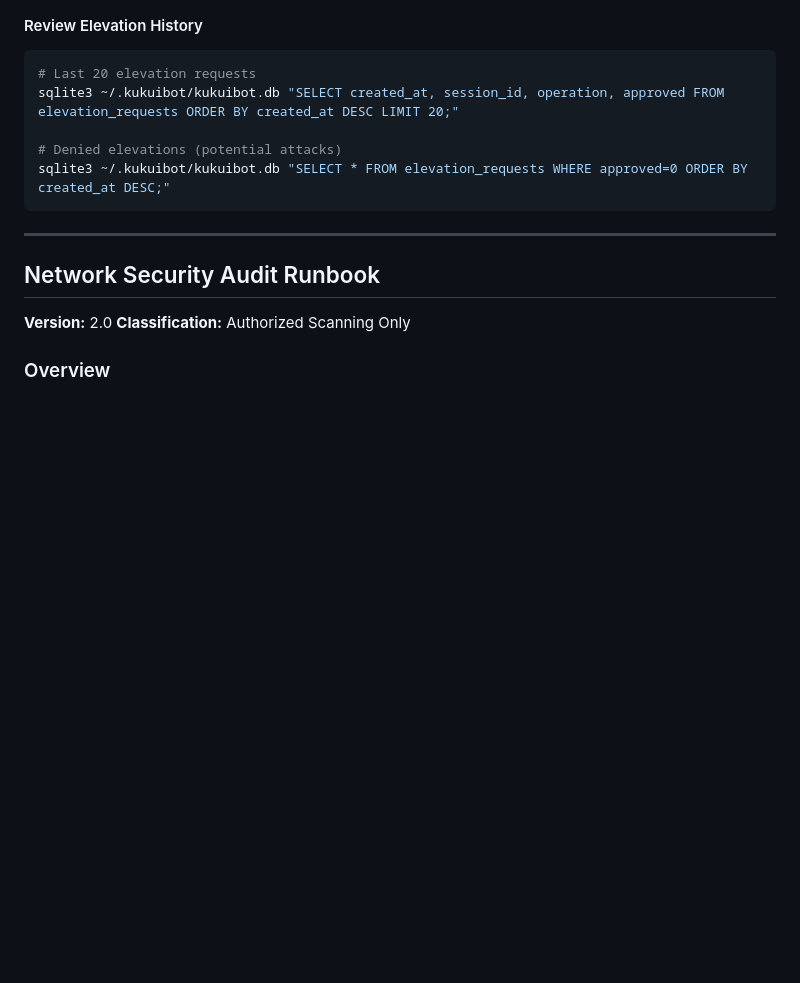
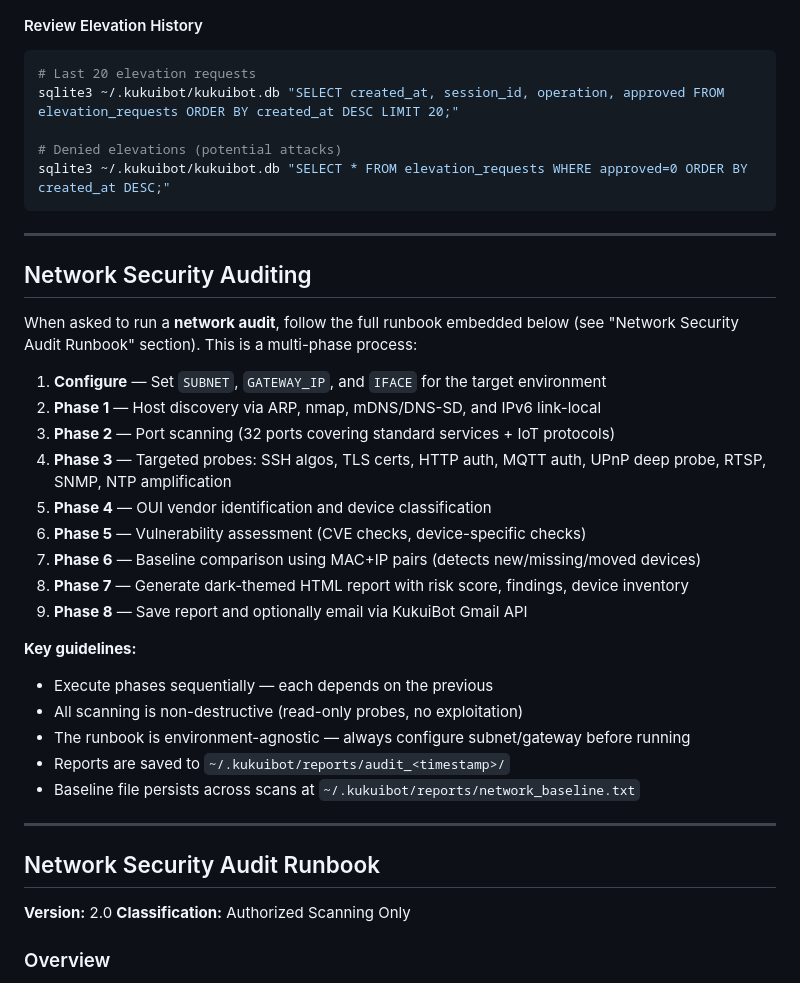
Before and after one commit to ryanjw888/KukuiBot, a Markdown page: workers/it-admin.md, the part around the change. GitHub-like rendering; blank space fills up the shorter version.

Commit message:
docs: add network audit overview section to IT admin worker
Co-Authored-By: Claude Opus 4.6 <noreply@anthropic.com>

````diff
--- a/workers/it-admin.md
+++ b/workers/it-admin.md
@@ -78,6 +78,29 @@ sqlite3 ~/.kukuibot/kukuibot.db "SELECT created_at, session_id, operation, appro
 # Denied elevations (potential attacks)
 sqlite3 ~/.kukuibot/kukuibot.db "SELECT * FROM elevation_requests WHERE approved=0 ORDER BY created_at DESC;"
 ```
+
+---
+
+## Network Security Auditing
+
+When asked to run a **network audit**, follow the full runbook embedded below (see "Network Security Audit Runbook" section). This is a multi-phase process:
+
+1. **Configure** — Set `SUBNET`, `GATEWAY_IP`, and `IFACE` for the target environment
+2. **Phase 1** — Host discovery via ARP, nmap, mDNS/DNS-SD, and IPv6 link-local
+3. **Phase 2** — Port scanning (32 ports covering standard services + IoT protocols)
+4. **Phase 3** — Targeted probes: SSH algos, TLS certs, HTTP auth, MQTT auth, UPnP deep probe, RTSP, SNMP, NTP amplification
+5. **Phase 4** — OUI vendor identification and device classification
+6. **Phase 5** — Vulnerability assessment (CVE checks, device-specific checks)
+7. **Phase 6** — Baseline comparison using MAC+IP pairs (detects new/missing/moved devices)
+8. **Phase 7** — Generate dark-themed HTML report with risk score, findings, device inventory
+9. **Phase 8** — Save report and optionally email via KukuiBot Gmail API
+
+**Key guidelines:**
+- Execute phases sequentially — each depends on the previous
+- All scanning is non-destructive (read-only probes, no exploitation)
+- The runbook is environment-agnostic — always configure subnet/gateway before running
+- Reports are saved to `~/.kukuibot/reports/audit_<timestamp>/`
+- Baseline file persists across scans at `~/.kukuibot/reports/network_baseline.txt`
 
 ---
 
````
